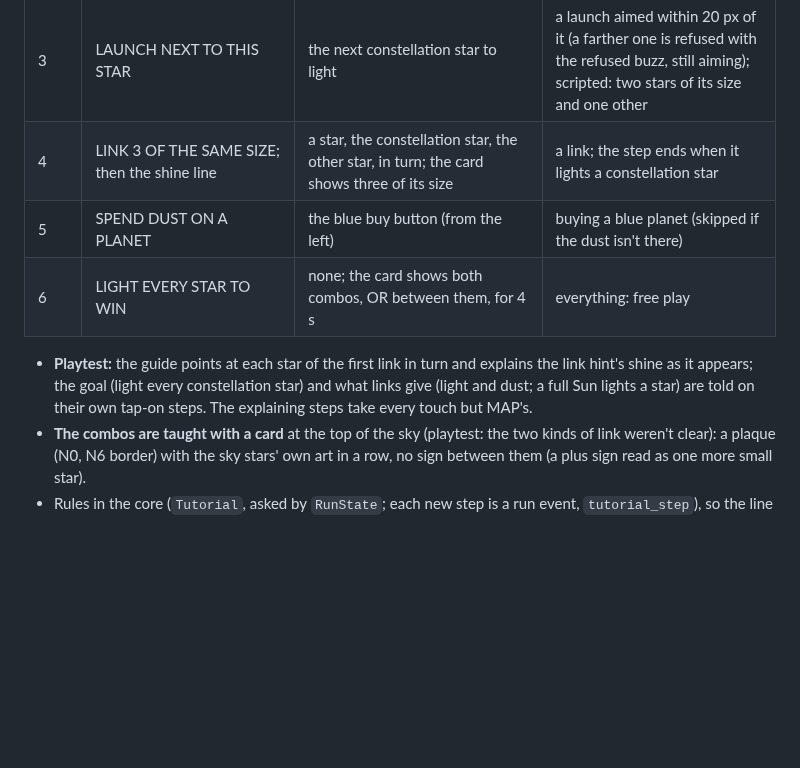
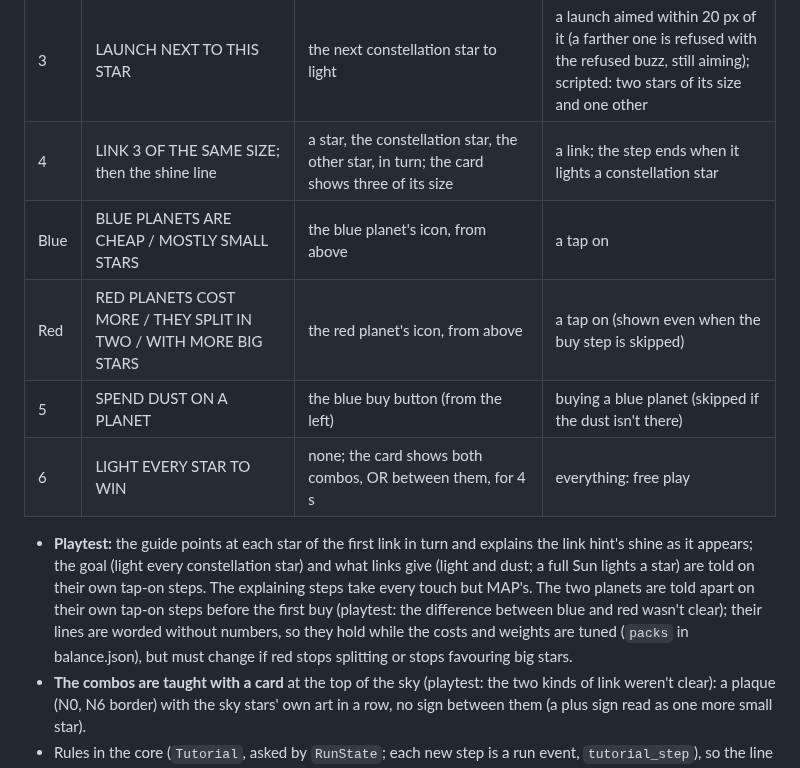
Before and after one commit to mrafael1/DustInSpace, a Markdown page: docs/design.md, the part around the change. Rendered like a GitHub page; blank space fills up the shorter version.

Commit message:
docs: the tutorial's planet steps
Co-Authored-By: Claude Opus 5.5 <noreply@anthropic.com>

```diff
--- a/docs/design.md
+++ b/docs/design.md
@@ -87,10 +87,12 @@ The Stinger's first play is guided. Each step shows a line or two under the Sun,
 | Sun | LINKS GIVE LIGHT AND DUST / A FULL SUN LIGHTS A STAR | the Sun, from the left | a tap on |
 | 3 | LAUNCH NEXT TO THIS STAR | the next constellation star to light | a launch aimed within 20 px of it (a farther one is refused with the refused buzz, still aiming); scripted: two stars of its size and one other |
 | 4 | LINK 3 OF THE SAME SIZE; then the shine line | a star, the constellation star, the other star, in turn; the card shows three of its size | a link; the step ends when it lights a constellation star |
+| Blue | BLUE PLANETS ARE CHEAP / MOSTLY SMALL STARS | the blue planet's icon, from above | a tap on |
+| Red | RED PLANETS COST MORE / THEY SPLIT IN TWO / WITH MORE BIG STARS | the red planet's icon, from above | a tap on (shown even when the buy step is skipped) |
 | 5 | SPEND DUST ON A PLANET | the blue buy button (from the left) | buying a blue planet (skipped if the dust isn't there) |
 | 6 | LIGHT EVERY STAR TO WIN | none; the card shows both combos, OR between them, for 4 s | everything: free play |
 
-- **Playtest:** the guide points at each star of the first link in turn and explains the link hint's shine as it appears; the goal (light every constellation star) and what links give (light and dust; a full Sun lights a star) are told on their own tap-on steps. The explaining steps take every touch but MAP's.
+- **Playtest:** the guide points at each star of the first link in turn and explains the link hint's shine as it appears; the goal (light every constellation star) and what links give (light and dust; a full Sun lights a star) are told on their own tap-on steps. The explaining steps take every touch but MAP's. The two planets are told apart on their own tap-on steps before the first buy (playtest: the difference between blue and red wasn't clear); their lines are worded without numbers, so they hold while the costs and weights are tuned (`packs` in balance.json), but must change if red stops splitting or stops favouring big stars.
 - **The combos are taught with a card** at the top of the sky (playtest: the two kinds of link weren't clear): a plaque (N0, N6 border) with the sky stars' own art in a row, no sign between them (a plus sign read as one more small star).
 - Rules in the core (`Tutorial`, asked by `RunState`; each new step is a run event, `tutorial_step`), so the line and hand change once the animations have played.
 - Reaching free play saves it (`user://progress.json`, `"tutorial": {"done": true}`): later Stinger runs aren't guided. A restart or MAP before then guides the next run again.
```
